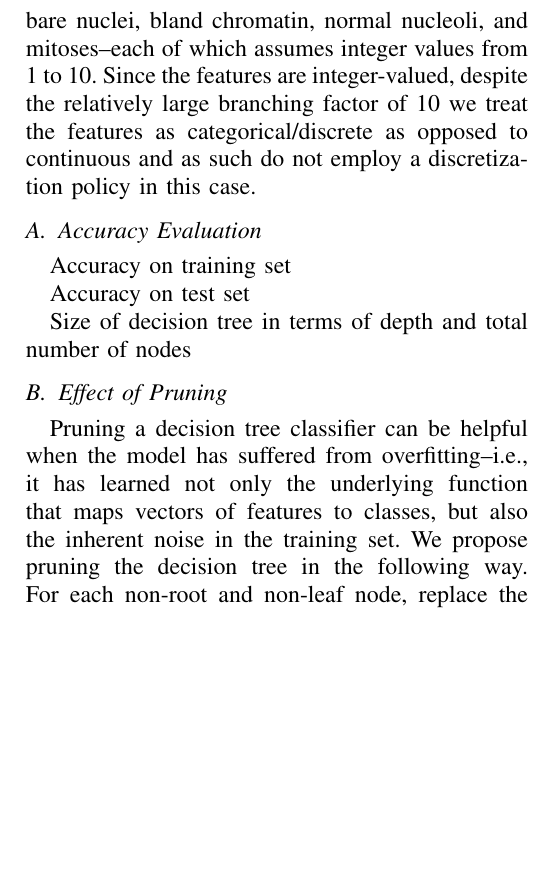
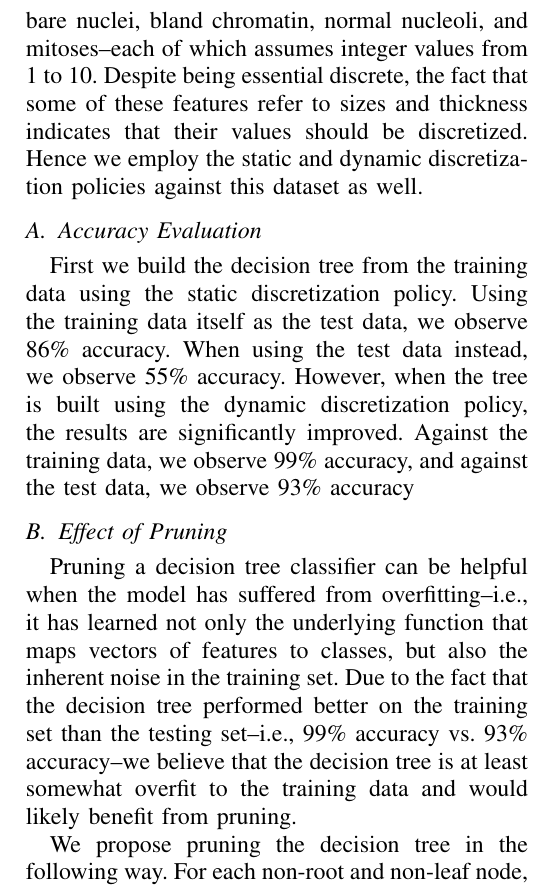
Before and after one commit to dchapp/cisc681_decision_tree_project, a LaTeX paper (report/report.tex): part of page 3 of 3, cut so that both start at the same text, the shorter picture padded with empty space. Compiled offline with pdfLaTeX.

Commit message:
Section on WBC almost done. Just need to add comment on DT size and number of nodes.

```diff
--- a/report/report.tex
+++ b/report/report.tex
@@ -119,17 +119,20 @@ Recall on test set for discretization strategy 2
 \section{Results II: Wisconsin Breast Cancer Data}
 The Wisconsin Breast Cancer dataset is considerably larger than the Auto-MPG dataset, consisting of 419 training instances and 140 test instances, each of which has nine features.
 The features are: clump thickness, uniform cell size, uniform cell shape, marginal adhesion, single epithelial cell size, bare nuclei, bland chromatin, normal nucleoli, and mitoses--each of which assumes integer values from 1 to 10.
-Since the features are integer-valued, despite the relatively large branching factor of 10 we treat the features as categorical/discrete as opposed to continuous and as such do not employ a discretization policy in this case.
+Despite being essential discrete, the fact that some of these features refer to sizes and thickness indicates that their values should be discretized. Hence we employ the static and dynamic discretization policies against this dataset as well.
 
 \subsection{Accuracy Evaluation}
-Accuracy on training set
+First we build the decision tree from the training data using the static discretization policy.
+Using the training data itself as the test data, we observe 86\% accuracy.
+When using the test data instead, we observe 55\% accuracy.
+However, when the tree is built using the dynamic discretization policy, the results are significantly improved.
+Against the training data, we observe 99\% accuracy, and against the test data, we observe 93\% accuracy
 
-Accuracy on test set
-
-Size of decision tree in terms of depth and total number of nodes
 
 \subsection{Effect of Pruning}
 Pruning a decision tree classifier can be helpful when the model has suffered from overfitting--i.e., it has learned not only the underlying function that maps vectors of features to classes, but also the inherent noise in the training set.
+Due to the fact that the decision tree performed better on the training set than the testing set--i.e., 99\% accuracy vs. 93\% accuracy--we believe that the decision tree is at least somewhat overfit to the training data and would likely benefit from pruning.
+
 We propose pruning the decision tree in the following way.
 For each non-root and non-leaf node, replace the subtree rooted at that node by a leaf node labeled with the majority class in the subset of the training data associated with that node.
 Hence, for each such interior node, we generate a new decision tree classifier.
```
